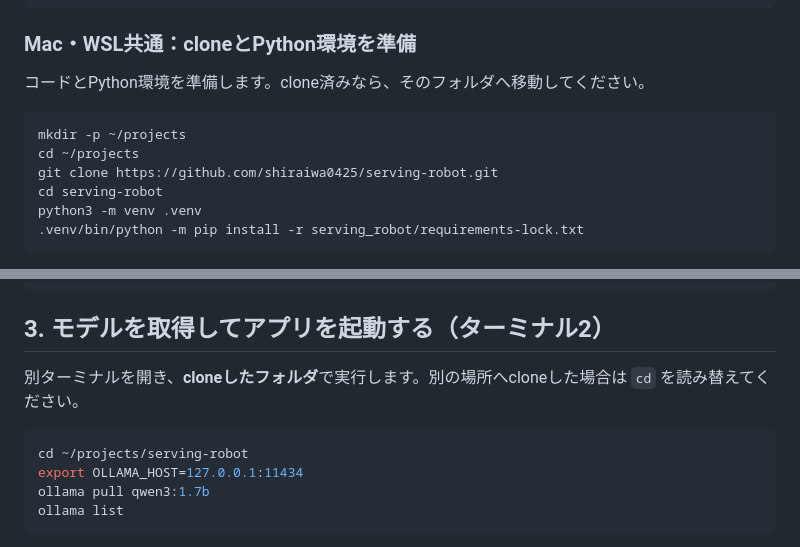
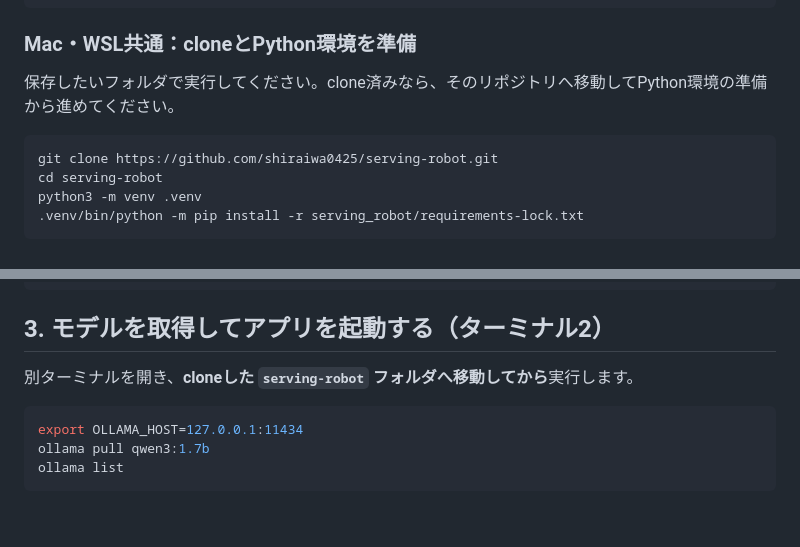
Before and after one commit to shiraiwa0425/serving-robot, a Markdown page: README.md, 2 parts joined by grey strips. GitHub-like rendering; blank space fills up the shorter version.

````diff
--- a/README.md
+++ b/README.md
@@ -20,11 +20,9 @@ sudo apt-get install -y git curl zstd python3 python3-venv python3-pip
 
 ### Mac・WSL共通：cloneとPython環境を準備
 
-コードとPython環境を準備します。clone済みなら、そのフォルダへ移動してください。
+保存したいフォルダで実行してください。clone済みなら、そのリポジトリへ移動してPython環境の準備から進めてください。
 
 ```sh
-mkdir -p ~/projects
-cd ~/projects
 git clone https://github.com/shiraiwa0425/serving-robot.git
 cd serving-robot
 python3 -m venv .venv
@@ -53,10 +51,9 @@ OLLAMA_HOST=127.0.0.1:11434 OLLAMA_NO_CLOUD=1 ollama serve
 
 ## 3. モデルを取得してアプリを起動する（ターミナル2）
 
-別ターミナルを開き、**cloneしたフォルダ**で実行します。別の場所へcloneした場合は `cd` を読み替えてください。
+別ターミナルを開き、**cloneした `serving-robot` フォルダへ移動してから**実行します。
 
 ```sh
-cd ~/projects/serving-robot
 export OLLAMA_HOST=127.0.0.1:11434
 ollama pull qwen3:1.7b
 ollama list
````
Also changed, not shown: serving_robot/README.md (+2 -2 lines).
